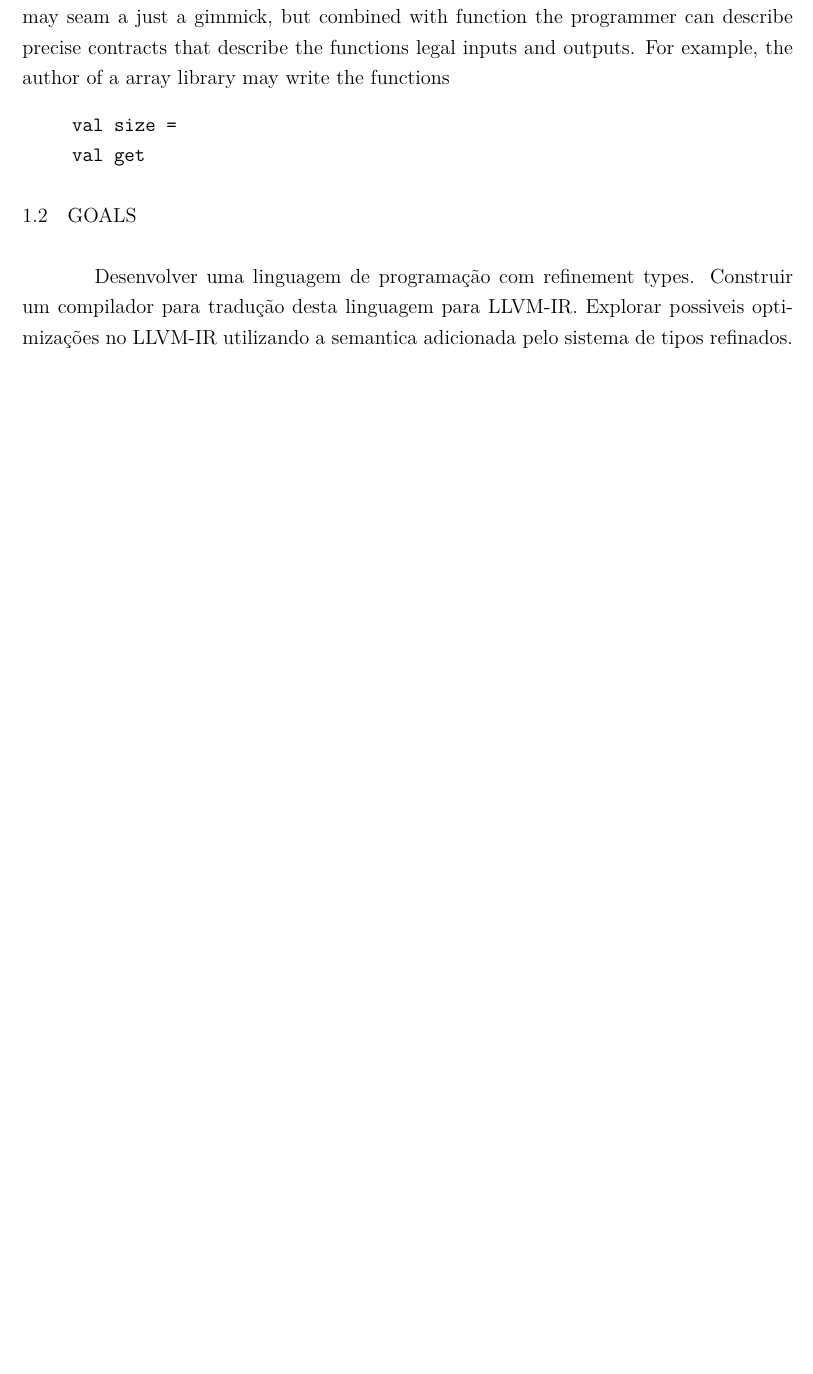
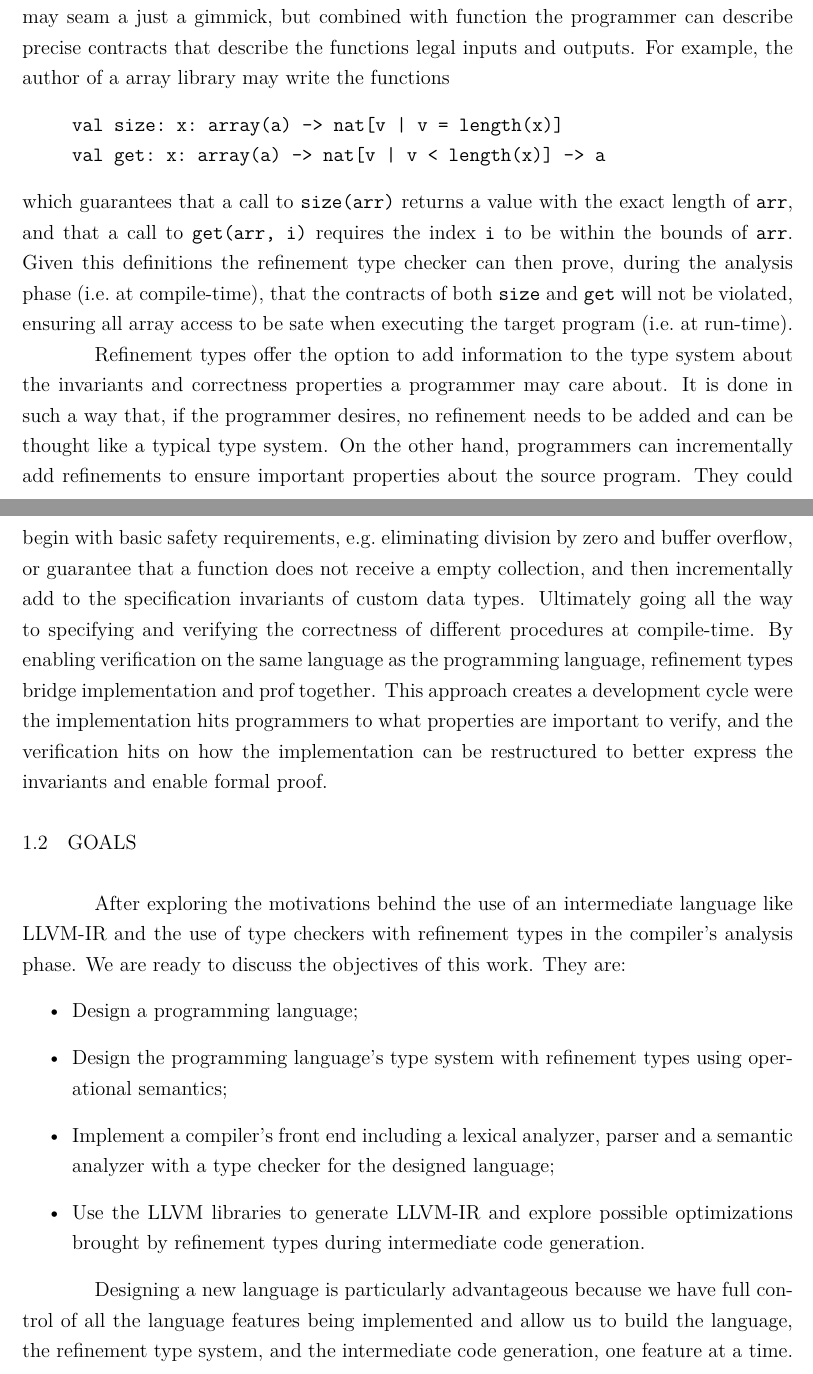
Before and after one commit to tarberd/tese-bernardo-ferrari, a LaTeX thesis (undergraduate-thesis/preliminary-report/main.tex): part of page 16 of 20 before the commit and two parts of pages 13 and 14 of 18 after it, the two joined at a grey line, cut so that both start at the same text, the shorter picture padded with empty space. Compiled offline with pdfLaTeX.

Commit message:
finish talking about refinement types and add goals

```diff
--- a/undergraduate-thesis/preliminary-report/main.tex
+++ b/undergraduate-thesis/preliminary-report/main.tex
@@ -268,17 +269,34 @@ Alone, this refinements may seam a just a gimmick, but combined with function th
 For example, the author of a array library may write the functions
 \begin{quote}
 \begin{verbatim}
-val size =
-val get
+val size: x: array(a) -> nat[v | v = length(x)]
+val get: x: array(a) -> nat[v | v < length(x)] -> a
 \end{verbatim}
 \end{quote}
+which guarantees that a call to \verb+size(arr)+ returns a value with the exact length of \verb+arr+, and that a call to \verb+get(arr, i)+ requires the index \verb+i+ to be within the bounds of \verb+arr+.
+Given this definitions the refinement type checker can then prove, during the analysis phase (i.e.\ at compile-time), that the contracts of both \verb+size+ and \verb+get+ will not be violated, ensuring all array access to be sate when executing the target program (i.e.\ at run-time).
 
+Refinement types offer the option to add information to the type system about the invariants and correctness properties a programmer may care about.
+It is done in such a way that, if the programmer desires, no refinement needs to be added and can be thought like a typical type system.
+On the other hand, programmers can incrementally add refinements to ensure important properties about the source program.
+They could begin with basic safety requirements, e.g.\ eliminating division by zero and buffer overflow, or guarantee that a function does not receive a empty collection, and then incrementally add to the specification invariants of custom data types.
+Ultimately going all the way to specifying and verifying the correctness of different procedures at compile-time.
+By enabling verification on the same language as the programming language, refinement types bridge implementation and prof together.
+This approach creates a development cycle were the implementation hits programmers to what properties are important to verify, and the verification hits on how the implementation can be restructured to better express the invariants and enable formal proof.
 
 \section{Goals}\label{chapter:introduction:sec:goals}
 
-Desenvolver uma linguagem de programação com refinement types.
-Construir um compilador para tradução desta linguagem para LLVM-IR.\@
-Explorar possiveis optimizações no LLVM-IR utilizando a semantica adicionada pelo sistema de tipos refinados.
+After exploring the motivations behind the use of an intermediate language like LLVM-IR and the use of type checkers with refinement types in the compiler's analysis phase.
+We are ready to discuss the objectives of this work.
+They are:
+\begin{itemize}
+    \item Design a programming language;
+    \item Design the programming language's type system with refinement types using operational semantics;
+    \item Implement a compiler's front end including a lexical analyzer, parser and a semantic analyzer with a type checker for the designed language;
+    \item Use the LLVM libraries to generate LLVM-IR\@ and explore possible optimizations brought by refinement types during intermediate code generation.
+\end{itemize}
+
+Designing a new language is particularly advantageous because we have full control of all the language features being implemented and allow us to build the language, the refinement type system, and the intermediate code generation, one feature at a time.
 
 \chapter{Background}\label{chapter:background}
 
```
Also changed, not shown: undergraduate-thesis/preliminary-report/main.tex (41 more changed lines).
